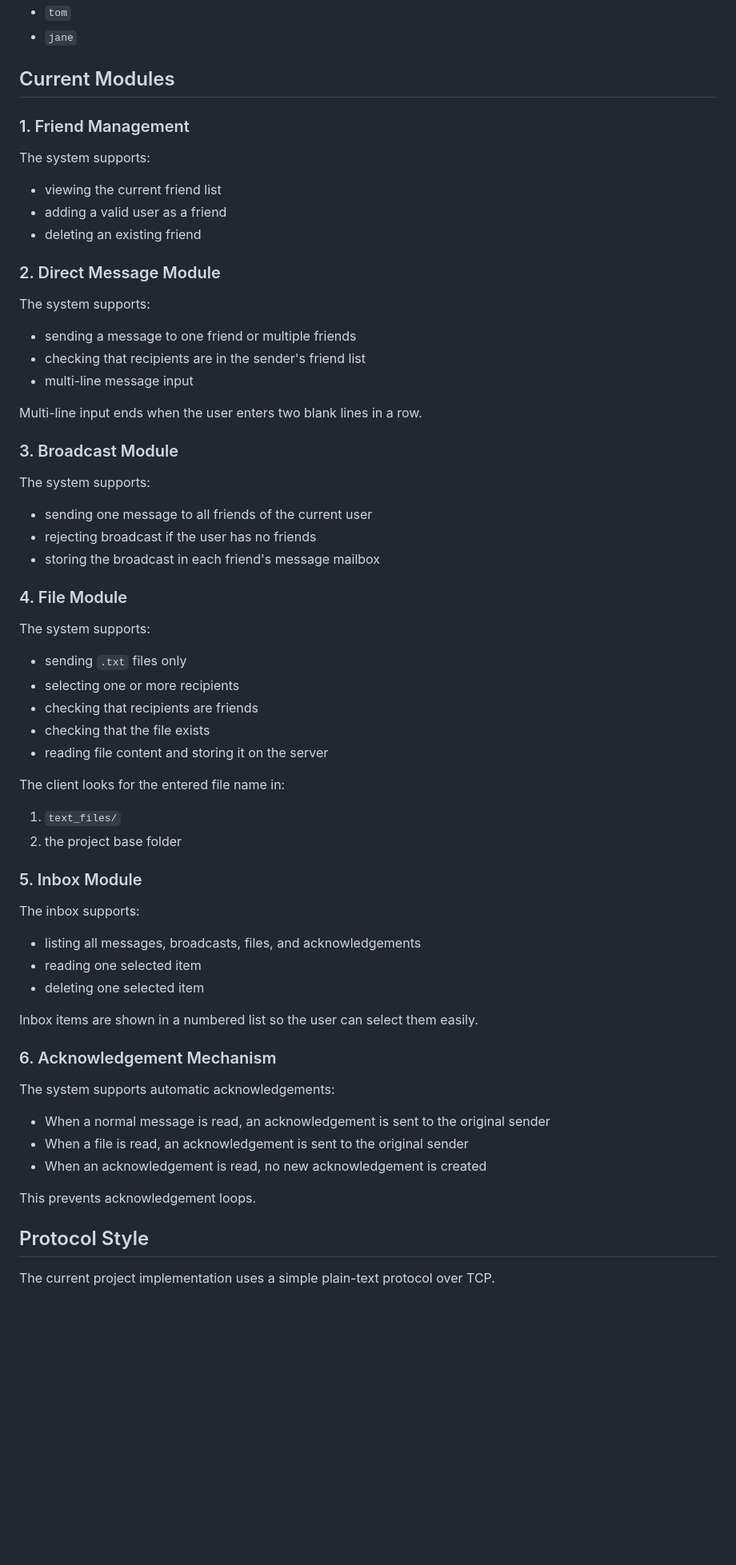
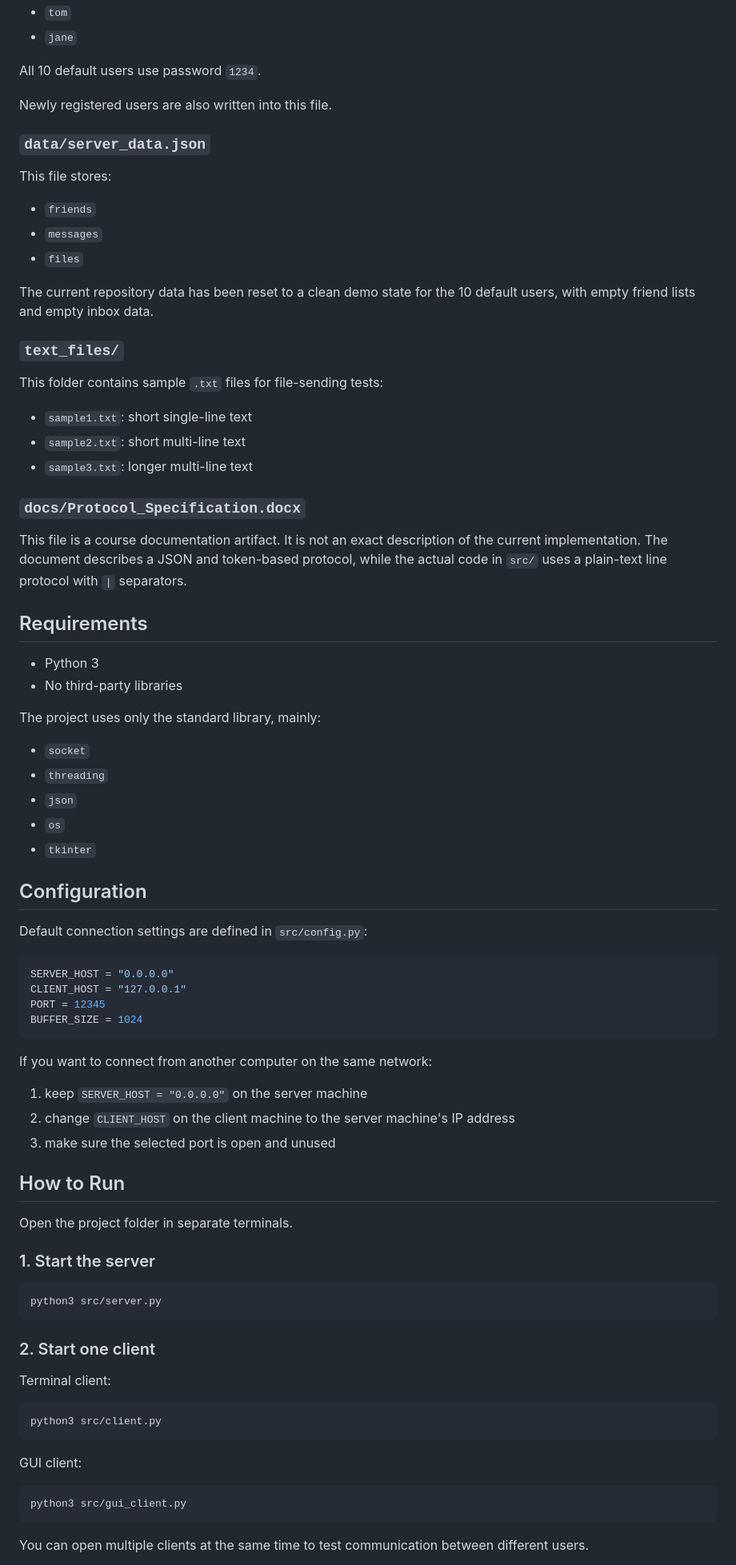
Before and after one commit to LouisLi185/InternetworkingProject_MessageApplicationSystem, a Markdown page: README.md, the part around one of its changes. Shown at 80% size. Drawn GitHub-style; blank space fills up the shorter version.

Commit message:
Update README for current project state

````diff
--- a/README.md
+++ b/README.md
@@ -171,69 +129,85 @@ Example user IDs:
 - `tom`
 - `jane`
 
-## Current Modules
+All 10 default users use password `1234`.
 
-### 1. Friend Management
+Newly registered users are also written into this file.
 
-The system supports:
+### `data/server_data.json`
 
-- viewing the current friend list
-- adding a valid user as a friend
-- deleting an existing friend
+This file stores:
 
-### 2. Direct Message Module
+- `friends`
+- `messages`
+- `files`
 
-The system supports:
+The current repository data has been reset to a clean demo state for the 10 default users, with empty friend lists and empty inbox data.
 
-- sending a message to one friend or multiple friends
-- checking that recipients are in the sender's friend list
-- multi-line message input
+### `text_files/`
 
-Multi-line input ends when the user enters two blank lines in a row.
+This folder contains sample `.txt` files for file-sending tests:
 
-### 3. Broadcast Module
+- `sample1.txt`: short single-line text
+- `sample2.txt`: short multi-line text
+- `sample3.txt`: longer multi-line text
 
-The system supports:
+### `docs/Protocol_Specification.docx`
 
-- sending one message to all friends of the current user
-- rejecting broadcast if the user has no friends
-- storing the broadcast in each friend's message mailbox
+This file is a course documentation artifact. It is not an exact description of the current implementation. The document describes a JSON and token-based protocol, while the actual code in `src/` uses a plain-text line protocol with `|` separators.
 
-### 4. File Module
+## Requirements
 
-The system supports:
+- Python 3
+- No third-party libraries
 
-- sending `.txt` files only
-- selecting one or more recipients
-- checking that recipients are friends
-- checking that the file exists
-- reading file content and storing it on the server
+The project uses only the standard library, mainly:
 
-The client looks for the entered file name in:
+- `socket`
+- `threading`
+- `json`
+- `os`
+- `tkinter`
 
-1. `text_files/`
-2. the project base folder
+## Configuration
 
-### 5. Inbox Module
+Default connection settings are defined in `src/config.py`:
 
-The inbox supports:
+```python
+SERVER_HOST = "0.0.0.0"
+CLIENT_HOST = "127.0.0.1"
+PORT = 12345
+BUFFER_SIZE = 1024
+```
 
-- listing all messages, broadcasts, files, and acknowledgements
-- reading one selected item
-- deleting one selected item
+If you want to connect from another computer on the same network:
 
-Inbox items are shown in a numbered list so the user can select them easily.
+1. keep `SERVER_HOST = "0.0.0.0"` on the server machine
+2. change `CLIENT_HOST` on the client machine to the server machine's IP address
+3. make sure the selected port is open and unused
 
-### 6. Acknowledgement Mechanism
+## How to Run
 
-The system supports automatic acknowledgements:
+Open the project folder in separate terminals.
 
-- When a normal message is read, an acknowledgement is sent to the original sender
-- When a file is read, an acknowledgement is sent to the original sender
-- When an acknowledgement is read, no new acknowledgement is created
+### 1. Start the server
 
-This prevents acknowledgement loops.
+```bash
+python3 src/server.py
+```
 
-## Protocol Style
+### 2. Start one client
 
-The current project implementation uses a simple plain-text protocol over TCP.
+Terminal client:
+
+```bash
+python3 src/client.py
+```
+
+GUI client:
+
+```bash
+python3 src/gui_client.py
+```
+
+You can open multiple clients at the same time to test communication between different users.
+
````
Also changed, not shown: other parts of README.md (+135 -150 lines).
